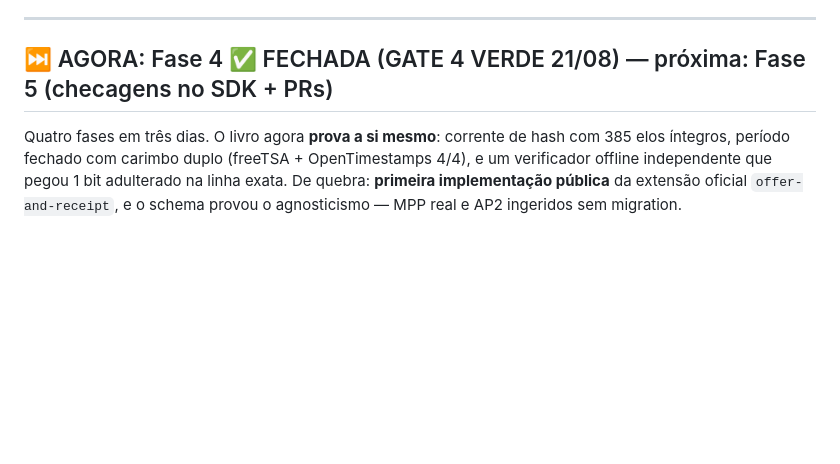
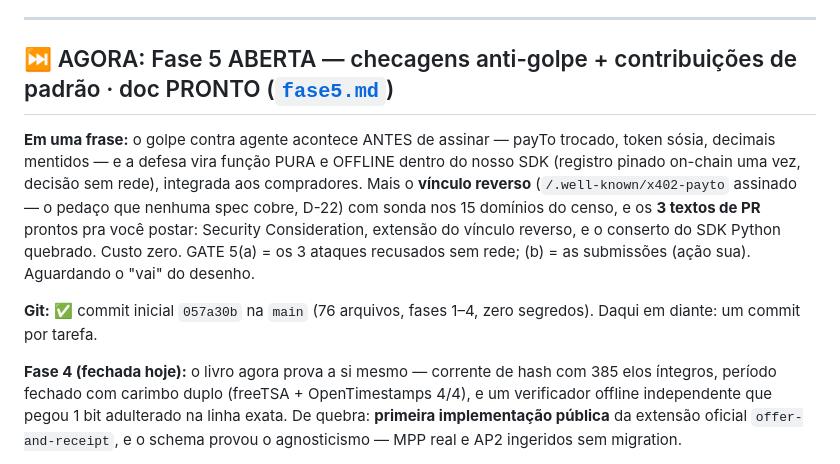
Before and after one commit to BenyFridY/tercet, a Markdown page: docs/DIARIO.md, the part around the change. Rendered like a GitHub page; blank space fills up the shorter version.

```diff
--- a/docs/DIARIO.md
+++ b/docs/DIARIO.md
@@ -17,9 +17,21 @@ pago-sem-entrega, replay…). Nunca tocamos em chave ou dinheiro — só observa
 
 ---
 
-## ⏭️ AGORA: Fase 4 ✅ FECHADA (GATE 4 VERDE 21/08) — próxima: Fase 5 (checagens no SDK + PRs)
+## ⏭️ AGORA: Fase 5 ABERTA — checagens anti-golpe + contribuições de padrão · doc PRONTO ([`fase5.md`](./fase5.md))
 
-Quatro fases em três dias. O livro agora **prova a si mesmo**: corrente de hash com 385
+**Em uma frase:** o golpe contra agente acontece ANTES de assinar — payTo trocado,
+token sósia, decimais mentidos — e a defesa vira função PURA e OFFLINE dentro do nosso
+SDK (registro pinado on-chain uma vez, decisão sem rede), integrada aos compradores.
+Mais o **vínculo reverso** (`/.well-known/x402-payto` assinado — o pedaço que nenhuma
+spec cobre, D-22) com sonda nos 15 domínios do censo, e os **3 textos de PR** prontos
+pra você postar: Security Consideration, extensão do vínculo reverso, e o conserto do
+SDK Python quebrado. Custo zero. GATE 5(a) = os 3 ataques recusados sem rede;
+(b) = as submissões (ação sua). Aguardando o "vai" do desenho.
+
+**Git:** ✅ commit inicial `057a30b` na `main` (76 arquivos, fases 1–4, zero segredos).
+Daqui em diante: um commit por tarefa.
+
+**Fase 4 (fechada hoje):** o livro agora prova a si mesmo — corrente de hash com 385
 elos íntegros, período fechado com carimbo duplo (freeTSA + OpenTimestamps 4/4), e um
 verificador offline independente que pegou 1 bit adulterado na linha exata. De quebra:
 **primeira implementação pública** da extensão oficial `offer-and-receipt`, e o schema
```
Also changed, not shown: docs/fase5.md (added, +105 -0 lines).
